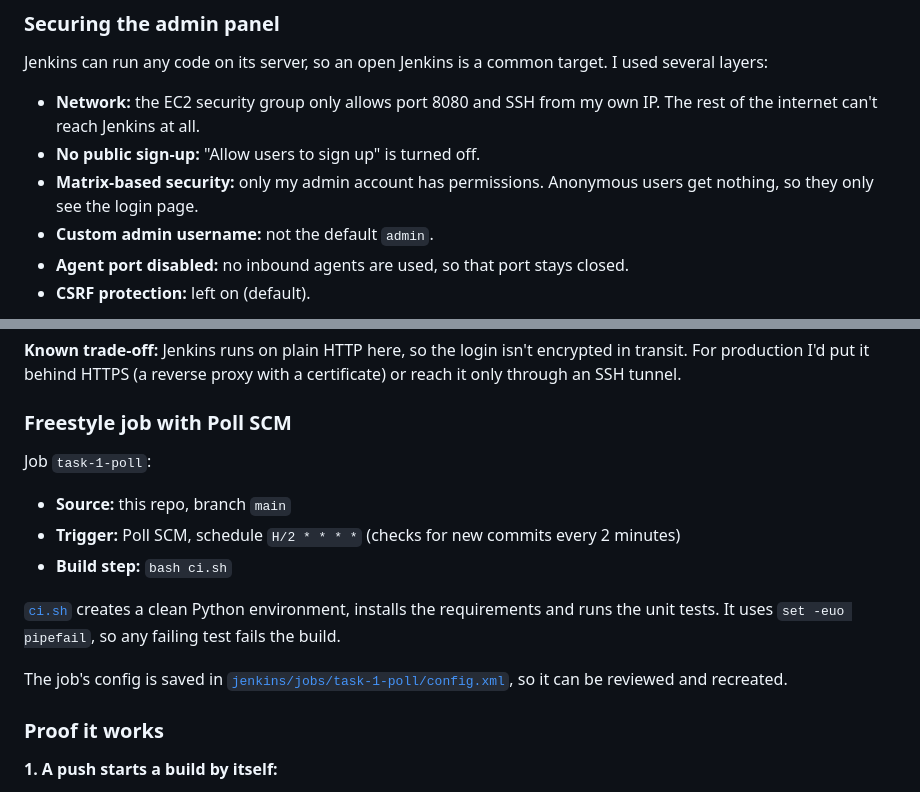
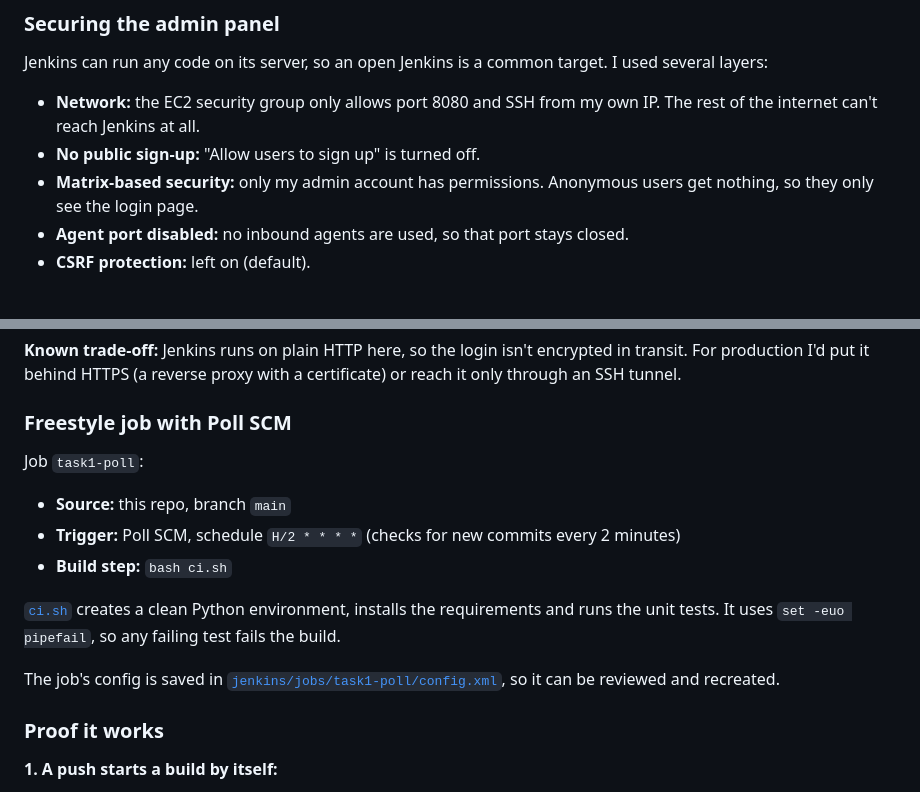
Before and after one commit to arsalqazi3/Barakah-DevOps-Internship, a Markdown page: README.md, 2 parts joined by grey strips. Rendered like a GitHub page.

Commit message:
Task 1: screenshots, job config, README fixes

```diff
--- a/README.md
+++ b/README.md
@@ -42,7 +41,6 @@ Jenkins can run any code on its server, so an open Jenkins is a common target. I
 - **Network:** the EC2 security group only allows port 8080 and SSH from my own IP. The rest of the internet can't reach Jenkins at all.
 - **No public sign-up:** "Allow users to sign up" is turned off.
 - **Matrix-based security:** only my admin account has permissions. Anonymous users get nothing, so they only see the login page.
-- **Custom admin username:** not the default `admin`.
 - **Agent port disabled:** no inbound agents are used, so that port stays closed.
 - **CSRF protection:** left on (default).
 
@@ -53,7 +50,7 @@ Jenkins can run any code on its server, so an open Jenkins is a common target. I
 
 ### Freestyle job with Poll SCM
 
-Job `task-1-poll`:
+Job `task1-poll`:
 
 - **Source:** this repo, branch `main`
 - **Trigger:** Poll SCM, schedule `H/2 * * * *` (checks for new commits every 2 minutes)
@@ -61,7 +58,7 @@ Job `task-1-poll`:
 
 [`ci.sh`](ci.sh) creates a clean Python environment, installs the requirements and runs the unit tests. It uses `set -euo pipefail`, so any failing test fails the build.
 
-The job's config is saved in [`jenkins/jobs/task-1-poll/config.xml`](jenkins/jobs/task-1-poll/config.xml), so it can be reviewed and recreated.
+The job's config is saved in [`jenkins/jobs/task1-poll/config.xml`](jenkins/jobs/task1-poll/config.xml), so it can be reviewed and recreated.
 
 ### Proof it works
 
```
Also changed, not shown: other parts of README.md (+0 -3 lines), docs/task-1/02-security-settings.png (added), docs/task-1/04-scm-trigger.png (added), docs/task-1/06-failed-build.png (added), docs/task-1/07-build-history.png (added), 1 other file.
